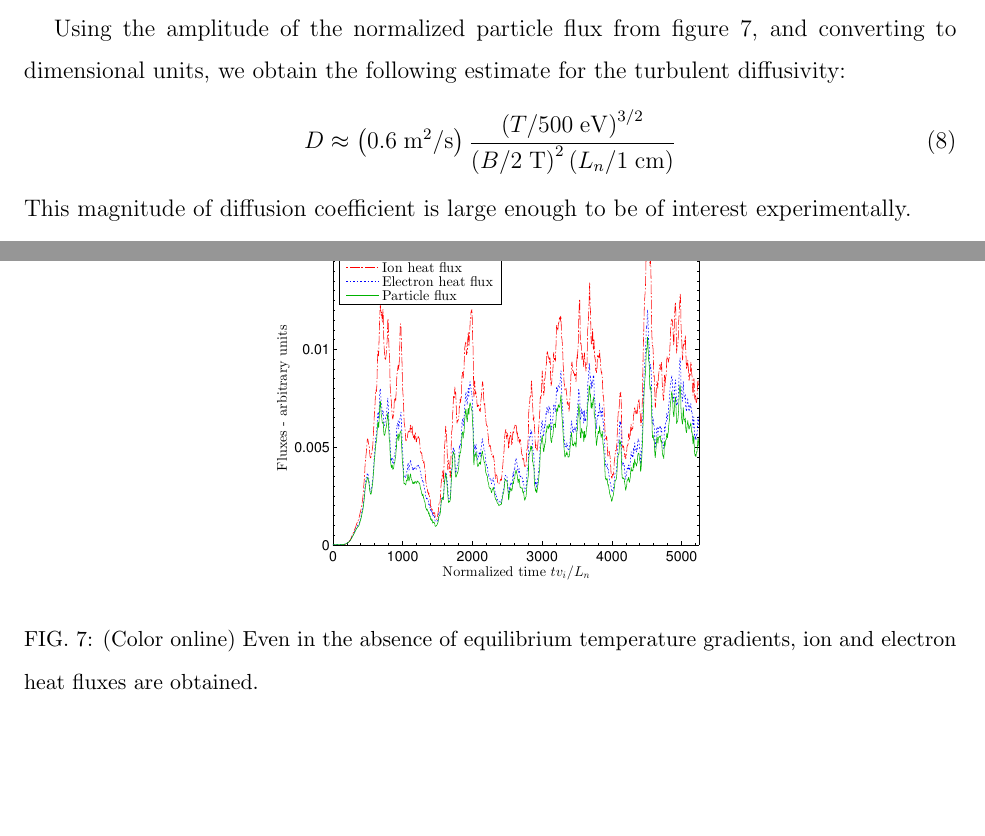
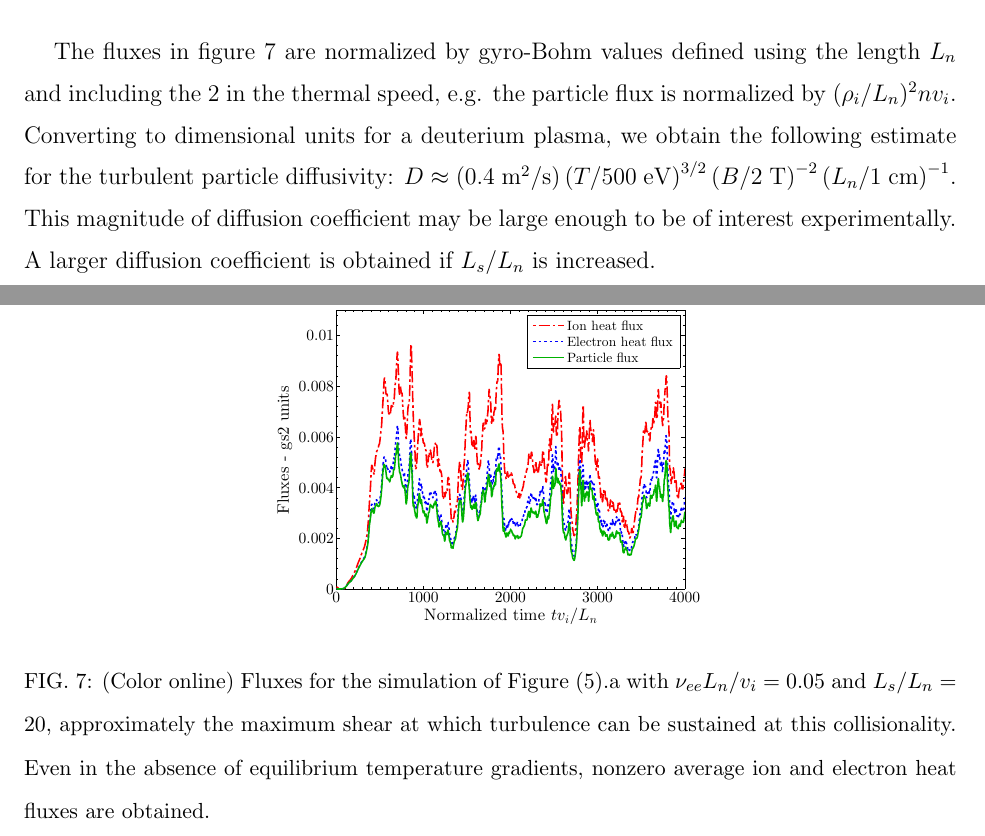
Before and after one commit to fuzzyBunny4/universalModeTurbulencePaper, a LaTeX paper (universalModeTurbulencePaper.tex): two parts of pages 11 and 14 of 21 before the commit and two parts of pages 12 and 14 of 21 after it, joined at a grey line, cut at the place of the change, the shorter picture padded with empty space. The pictures show the PDF file universalModeTurbulencePaper.pdf that the author committed with the source.

Commit message:
Updated figure 7 and associated text; normalizing nu to v/L rather than omega*

```diff
--- a/universalModeTurbulencePaper.tex
+++ b/universalModeTurbulencePaper.tex
@@ -644,29 +646,43 @@ Although there is no equilibrium temperature gradient, significant fluxes
 of both ion and electron heat are found.  Both heat fluxes have the same sign
 as the particle flux, meaning heat flows in the $-\nabla n$ direction.
 
+The fluxes in figure \ref{fig:fluxes} are normalized by gyro-Bohm values defined using the length $L_n$ and including the 2 in the thermal speed, e.g.
+the particle flux is normalized by $(\rho_i / L_n)^2 n v_i$.
+%Using the amplitude of the normalized particle flux from figure \ref{fig:fluxes},
+Converting to dimensional units for a deuterium plasma, we obtain the following estimate for the turbulent particle diffusivity:
+$D \approx \left( 0.4 \mathrm{ \;m^2/s}\right)
+\left(T / 500 \mathrm{\;eV}\right)^{3/2}
+\left(B/2\mathrm{\;T}\right)^{-2} \left( L_n / 1 \mathrm{\;cm}\right)^{-1}$.
+This magnitude of diffusion coefficient may be large enough to be of interest experimentally.
+A larger diffusion coefficient is obtained if $L_s/L_n$ is increased.
+
 \begin{figure}[h!]
+% Runs on edison in
+% /global/scratch2/sd/landrema/20141112-01-coderunner-edison-subcritical-box-lowLsOverLn
+% Figure generated by first running
+% m20141215_02_plotGS2_extractFluxesVsTimeForPaper.m on edison,
+% then running
+% m20141210_01_plotGs2FluxesVsTimeForPaper.m
+% on my laptop
+%------------------------------------------
+% Old version of figure:
 % Runs on edison in
 % /global/scratch2/sd/landrema/20140730-01-coderunner-edison-subcritical-box
 % Figure generated by first running
 % m20140807_01_plotGS2_extractFluxesVsTimeForPaper.m on edison,
 % then running
 % m20140807_01_plotFluxesVsTimeForPaper.m on my laptop.
-\includegraphics[width=3in]{m20140807_01_plotFluxesVsTimeForPaper.pdf}
+\includegraphics[width=3in]{m20141210_01_plotGs2FluxesVsTimeForPaper.pdf}
+%\includegraphics[width=3in]{m20140807_01_plotFluxesVsTimeForPaper.pdf}
 %\includegraphics[width=3in]{fluxes.png}
 \caption{(Color online)
-Even in the absence of equilibrium temperature gradients, ion and electron heat fluxes
+Fluxes for the simulation of Figure (\ref{fig:amplitudeDependence}).a with  $\nuee L_n / v_i = 0.05$ and
+$L_s/L_n=20$, approximately the maximum shear at which turbulence can be sustained at this collisionality.
+Even in the absence of equilibrium temperature gradients, nonzero average ion and electron heat fluxes
 are obtained.
 \label{fig:fluxes}}
 \end{figure}
 
-Using the amplitude of the normalized particle flux from figure \ref{fig:fluxes},
-and converting to dimensional units, we obtain the following estimate for the turbulent diffusivity:
-\begin{equation}
-D \approx \left( 0.6 \mathrm{ \;m^2/s}\right)
-\frac{\left(T / 500 \mathrm{\;eV}\right)^{3/2}}
-{\left(B/2\mathrm{\;T}\right)^2 \left( L_n / 1 \mathrm{\;cm}\right)}
-\end{equation}
-This magnitude of diffusion coefficient is large enough to be of interest experimentally.
 
 
 \section{Turbulence implies transient amplification of typical states}
```
Also changed, not shown: m20140807_01_plotFluxesVsTimeForPaper.pdf (deleted), m20141210_01_plotGs2FluxesVsTimeForPaper.pdf (added), universalModeTurbulencePaper.pdf, universalModeTurbulencePaper.tex (34 more changed lines).
